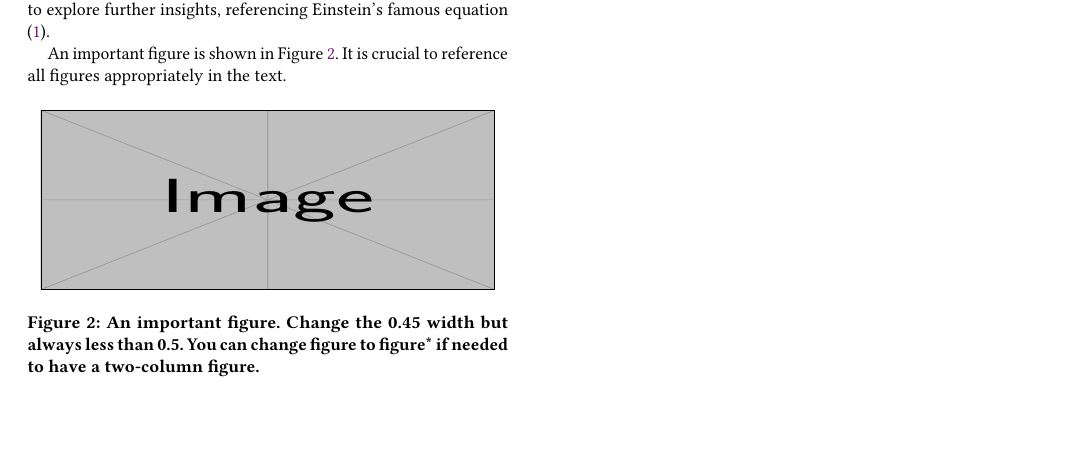
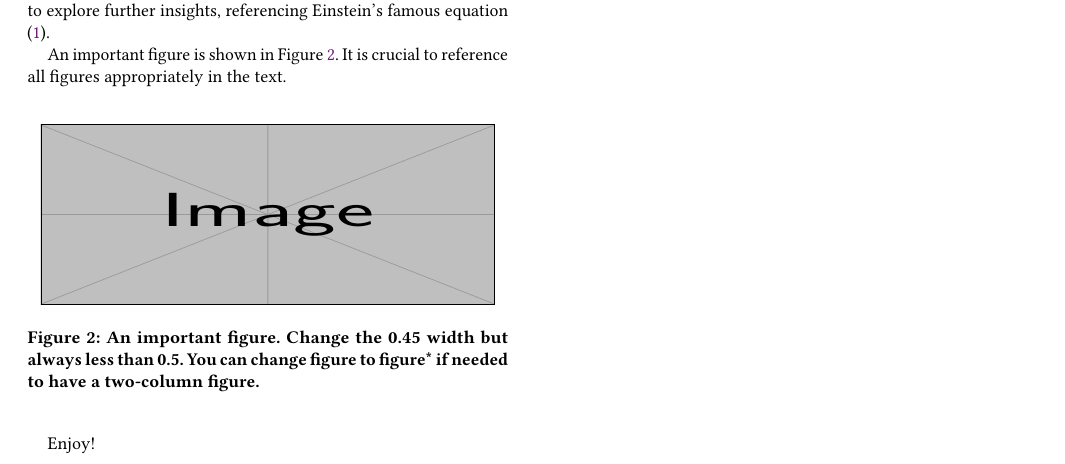
Before and after one commit to kamarianakis/paper-template, a LaTeX paper (paper.tex): part of the page, cut so that both start at the same text, the shorter picture padded with empty space. Compiled offline with pdfLaTeX.

Commit message:
Add an enjoy message

```diff
--- a/paper.tex
+++ b/paper.tex
@@ -88,7 +88,7 @@ An important figure is shown in Figure~\ref{fig:important}. It is crucial to ref
 \end{figure}
 
 
-
+Enjoy!
 
 
 \section{Conclusions}
```
